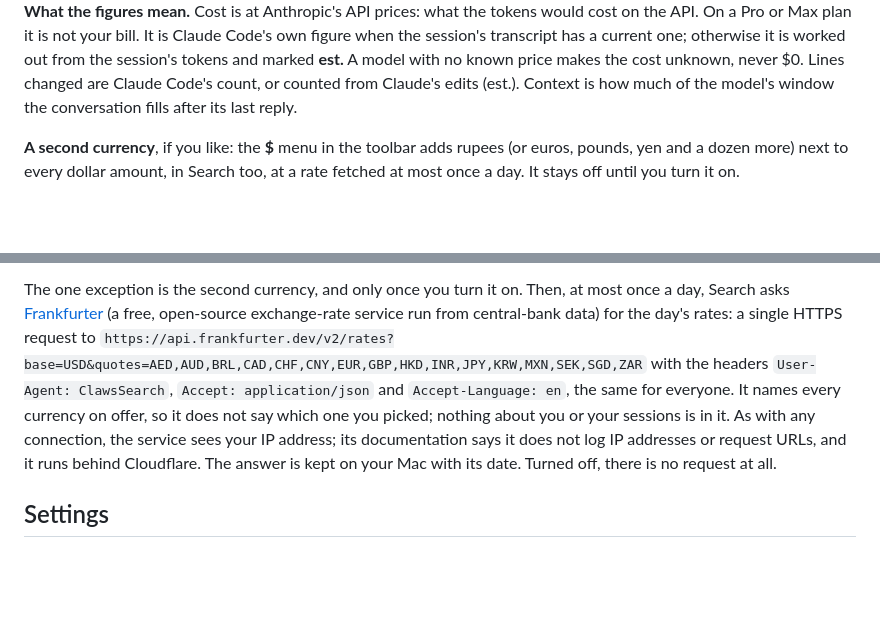
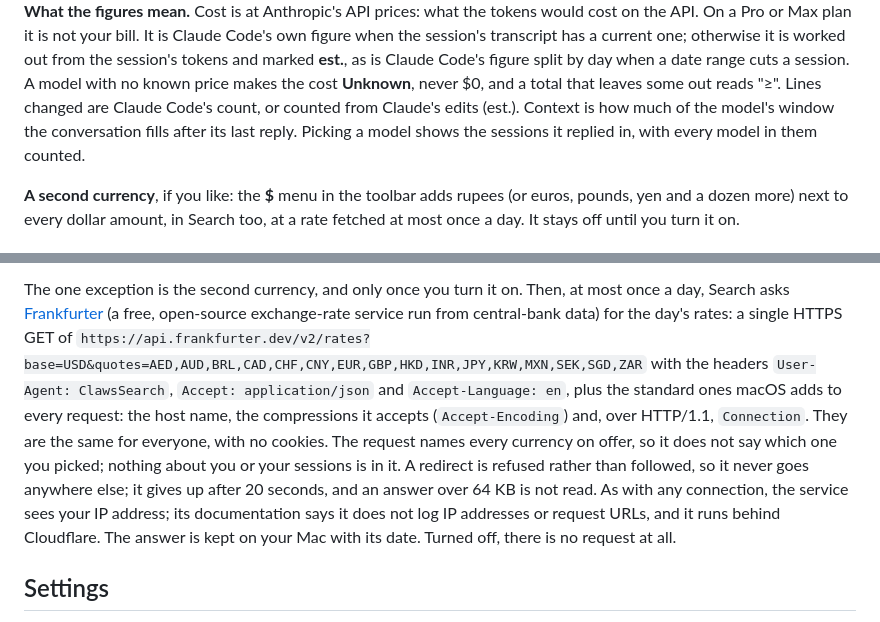
Before and after one commit to patildhruv/claws-for-concern, a Markdown page: README.md, 2 parts joined by grey strips. Rendered like a GitHub page; blank space fills up the shorter version.

```diff
--- a/README.md
+++ b/README.md
@@ -126,9 +126,11 @@ session's usage and cost in one window.
 
 **What the figures mean.** Cost is at Anthropic's API prices: what the tokens would cost on the API. On a
 Pro or Max plan it is not your bill. It is Claude Code's own figure when the session's transcript has a
-current one; otherwise it is worked out from the session's tokens and marked **est.** A model with no
-known price makes the cost unknown, never $0. Lines changed are Claude Code's count, or counted from
-Claude's edits (est.). Context is how much of the model's window the conversation fills after its last reply.
+current one; otherwise it is worked out from the session's tokens and marked **est.**, as is Claude
+Code's figure split by day when a date range cuts a session. A model with no known price makes the cost
+**Unknown**, never $0, and a total that leaves some out reads "≥". Lines changed are Claude Code's count,
+or counted from Claude's edits (est.). Context is how much of the model's window the conversation fills
+after its last reply. Picking a model shows the sessions it replied in, with every model in them counted.
 
 **A second currency**, if you like: the **$** menu in the toolbar adds rupees (or euros, pounds, yen and a
 dozen more) next to every dollar amount, in Search too, at a rate fetched at most once a day. It stays off
@@ -257,11 +259,14 @@ and the session files the hooks write to see which sessions are running; it only
 
 The one exception is the second currency, and only once you turn it on. Then, at most once a day, Search
 asks [Frankfurter](https://frankfurter.dev) (a free, open-source exchange-rate service run from
-central-bank data) for the day's rates: a single HTTPS request to
+central-bank data) for the day's rates: a single HTTPS GET of
 `https://api.frankfurter.dev/v2/rates?base=USD&quotes=AED,AUD,BRL,CAD,CHF,CNY,EUR,GBP,HKD,INR,JPY,KRW,MXN,SEK,SGD,ZAR`
-with the headers `User-Agent: ClawsSearch`, `Accept: application/json` and `Accept-Language: en`, the
-same for everyone. It names every currency on offer, so it does not say which one you picked; nothing
-about you or your sessions is in it. As with any connection, the service sees your IP address; its
+with the headers `User-Agent: ClawsSearch`, `Accept: application/json` and `Accept-Language: en`, plus
+the standard ones macOS adds to every request: the host name, the compressions it accepts
+(`Accept-Encoding`) and, over HTTP/1.1, `Connection`. They are the same for everyone, with no cookies. The request names every
+currency on offer, so it does not say which one you picked; nothing about you or your sessions is in it.
+A redirect is refused rather than followed, so it never goes anywhere else; it gives up after 20 seconds,
+and an answer over 64 KB is not read. As with any connection, the service sees your IP address; its
 documentation says it does not log IP addresses or request URLs, and it runs behind Cloudflare. The
 answer is kept on your Mac with its date. Turned off, there is no request at all.
 
```
Also changed, not shown: other parts of README.md (+1 -1 lines), docs/usage-window.md (+69 -22 lines), docs/media/search-dark.png, docs/media/search-light.png, docs/media/usage-dark.png, docs/media/usage-light.png, docs/media/usage-more-dark.png, docs/media/usage-more-light.png.
